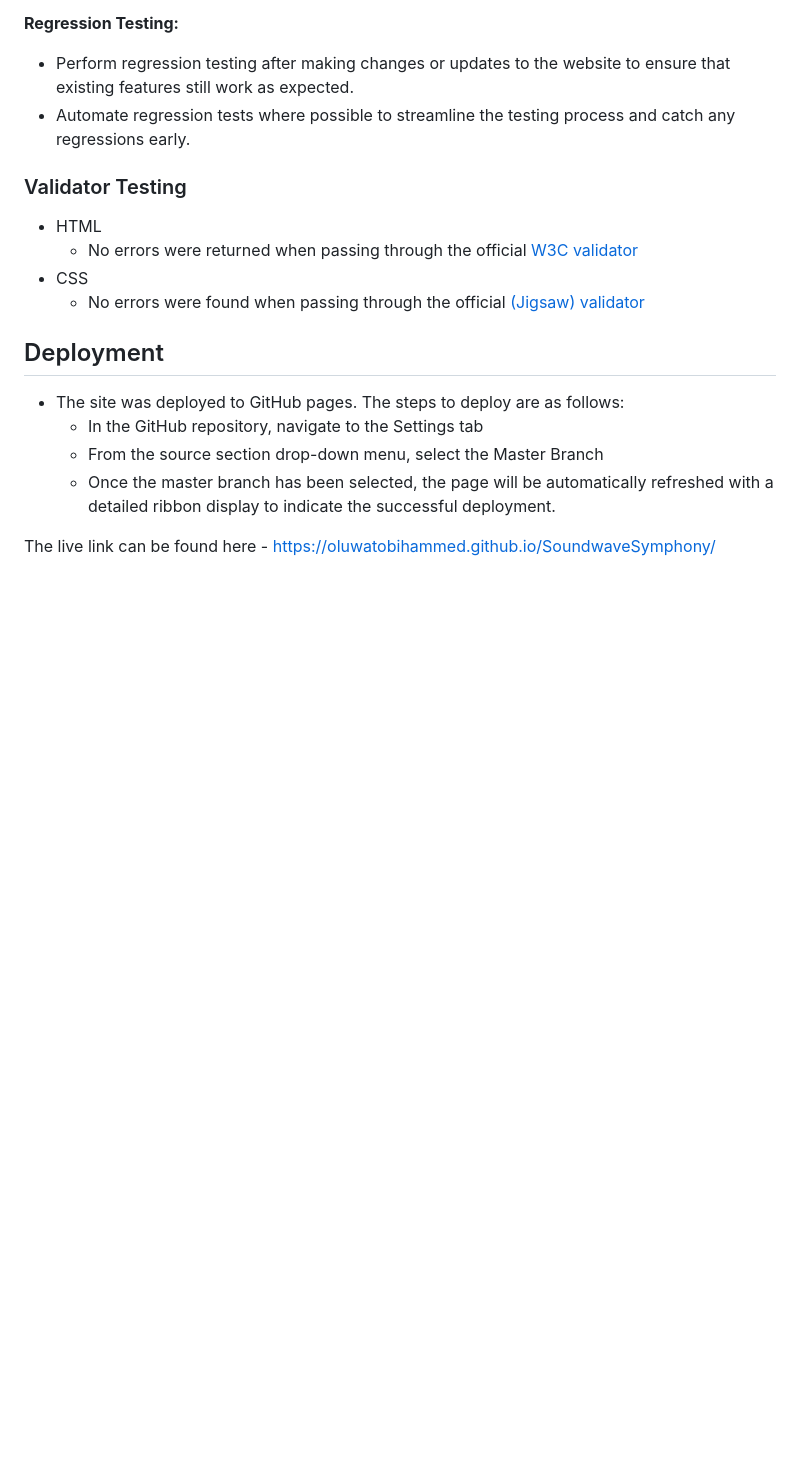
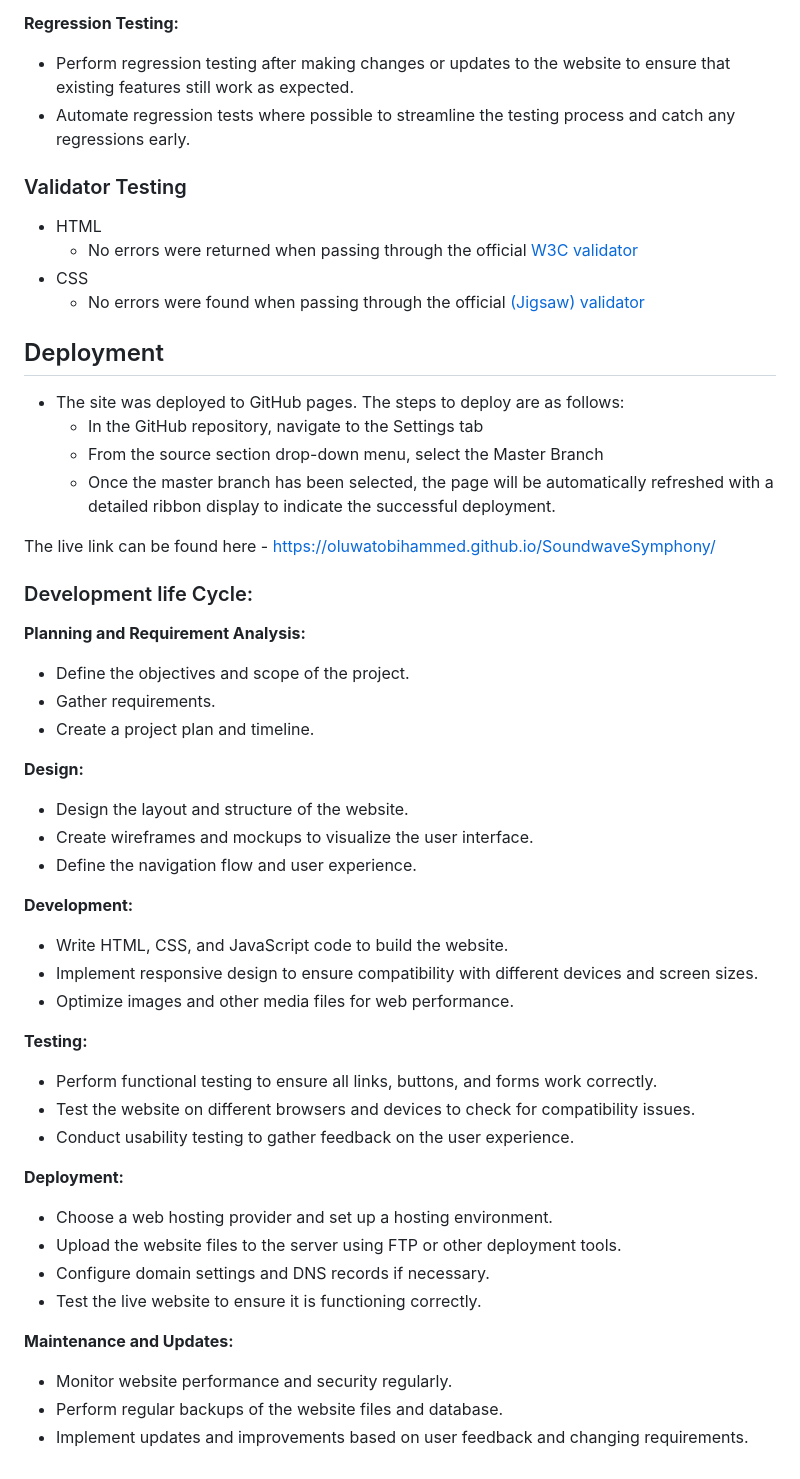
Before and after one commit to oluwatobiHammed/SoundwaveSymphony, a Markdown page: README.md, the part around the change. GitHub-like rendering; blank space fills up the shorter version.

Commit message:
Updated README.md
 explained Development life Cycle

```diff
--- a/README.md
+++ b/README.md
@@ -216,3 +216,42 @@ The live link can be found here - https://oluwatobihammed.github.io/SoundwaveSym
 
 
 <!-- Add more image references as needed -->
+
+### Development life Cycle:
+
+**Planning and Requirement Analysis:**
+
+- Define the objectives and scope of the project.
+- Gather requirements.
+- Create a project plan and timeline.
+
+**Design:**
+
+- Design the layout and structure of the website.
+- Create wireframes and mockups to visualize the user interface.
+- Define the navigation flow and user experience.
+
+**Development:**
+
+- Write HTML, CSS, and JavaScript code to build the website.
+- Implement responsive design to ensure compatibility with different devices and screen sizes.
+- Optimize images and other media files for web performance.
+
+**Testing:**
+
+- Perform functional testing to ensure all links, buttons, and forms work correctly.
+- Test the website on different browsers and devices to check for compatibility issues.
+- Conduct usability testing to gather feedback on the user experience.
+
+**Deployment:**
+
+- Choose a web hosting provider and set up a hosting environment.
+- Upload the website files to the server using FTP or other deployment tools.
+- Configure domain settings and DNS records if necessary.
+- Test the live website to ensure it is functioning correctly.
+
+**Maintenance and Updates:**
+
+- Monitor website performance and security regularly.
+- Perform regular backups of the website files and database.
+- Implement updates and improvements based on user feedback and changing requirements.
```
